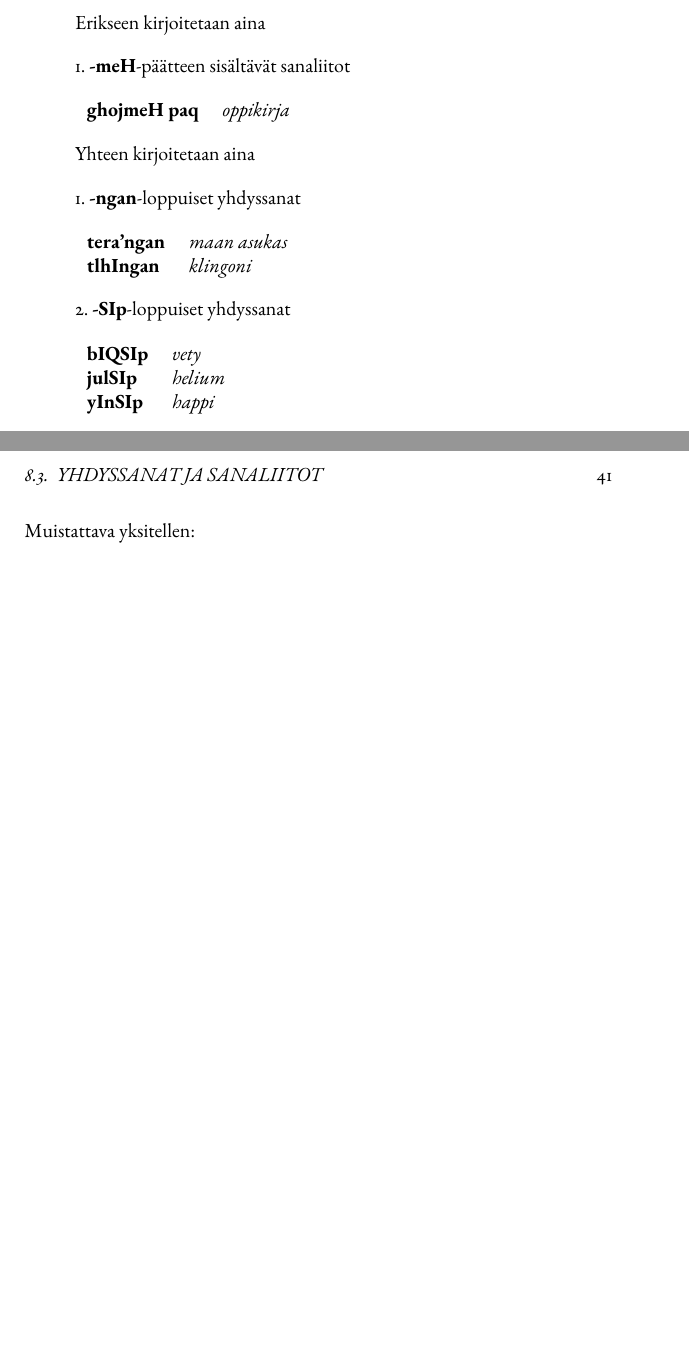
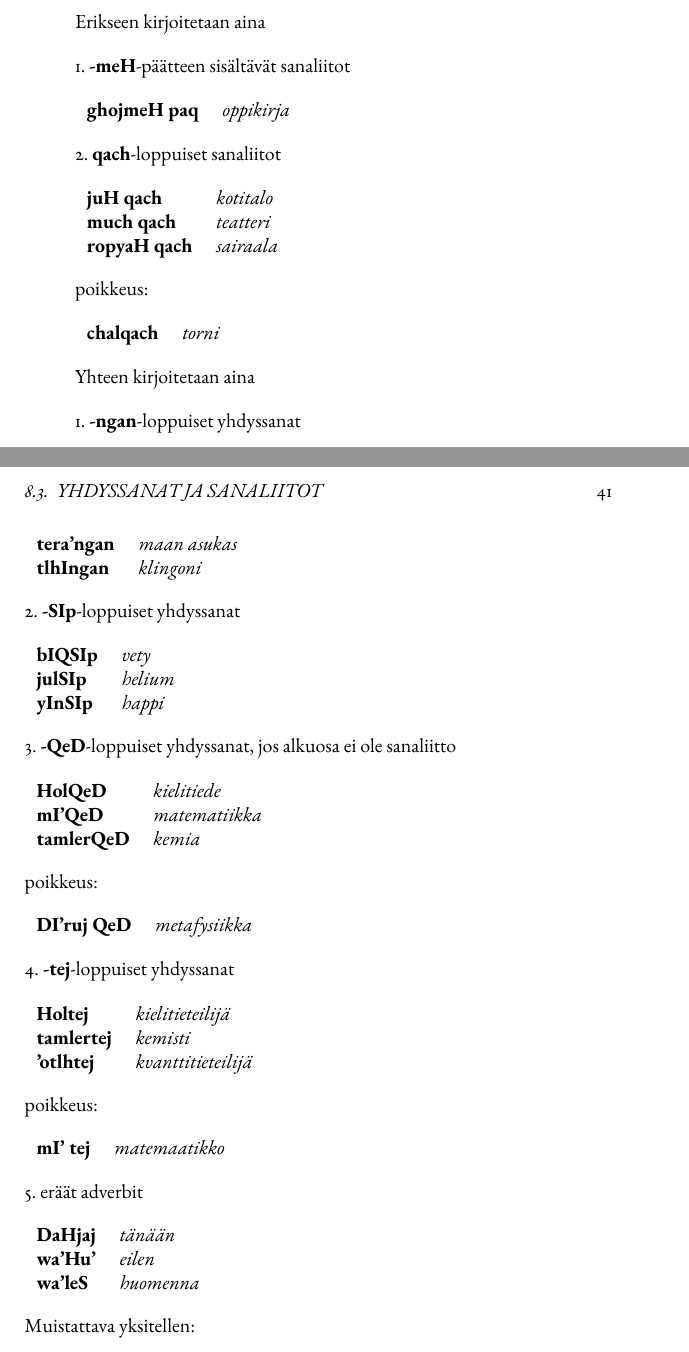
Before and after one commit to fergusq/klingonin-kielioppi, a LaTeX book (kielioppi.tex): two parts of pages 52 and 53 of 67, joined at a grey line, cut so that both start at the same text, the shorter picture padded with empty space. Compiled offline with XeLaTeX; a missing font is replaced by an installed copy or a similar font.

Commit message:
paranneltu oikeinkirjoitusta + muita korjauksia

```diff
--- a/kielioppi.tex
+++ b/kielioppi.tex
@@ -1464,6 +1464,20 @@ Erikseen kirjoitetaan aina
     ghojmeH paq & oppikirja \\
 \end{tabular}
 
+2. \textbf{qach}-loppuiset sanaliitot
+
+\begin{tabular}{Bl Il}
+    juH qach & kotitalo \\
+    much qach & teatteri \\
+    ropyaH qach & sairaala \\
+\end{tabular}
+
+poikkeus:
+
+\begin{tabular}{Bl Il}
+    chalqach & torni \\
+\end{tabular}
+
 Yhteen kirjoitetaan aina
 
 1. \textbf{-ngan}-loppuiset yhdyssanat
@@ -1481,5 +1495,41 @@ Yhteen kirjoitetaan aina
     yInSIp & happi \\
 \end{tabular}
 
+3. \textbf{-QeD}-loppuiset yhdyssanat, jos alkuosa ei ole sanaliitto
+
+\begin{tabular}{Bl Il}
+    HolQeD & kielitiede \\
+    mI'QeD & matematiikka \\
+    tamlerQeD & kemia \\
+\end{tabular}
+
+poikkeus:
+
+\begin{tabular}{Bl Il}
+    DI'ruj QeD & metafysiikka \\
+\end{tabular}
+
+4. \textbf{-tej}-loppuiset yhdyssanat
+
+\begin{tabular}{Bl Il}
+    Holtej & kielitieteilijä \\
+    tamlertej & kemisti \\
+    'otlhtej & kvanttitieteilijä \\
+\end{tabular}
+
+poikkeus:
+
+\begin{tabular}{Bl Il}
+    mI' tej & matemaatikko \\
+\end{tabular}
+
+5. eräät adverbit
+
+\begin{tabular}{Bl Il}
+    DaHjaj  & tänään \\
+    wa'Hu' & eilen \\
+    wa'leS & huomenna \\
+\end{tabular}
+
 Muistattava yksitellen:
 
```
Also changed, not shown: kielioppi.tex (19 more changed lines).
